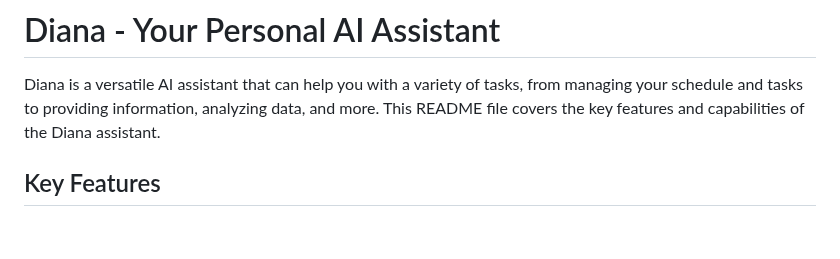
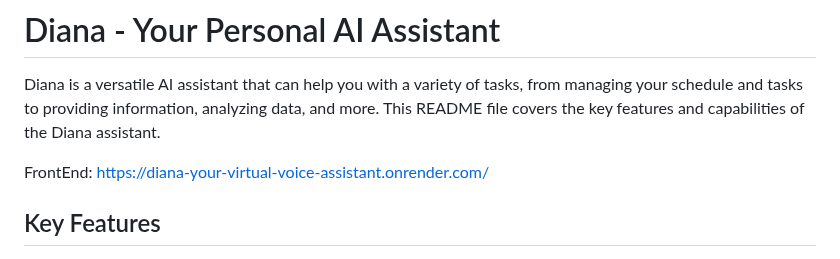
Before and after one commit to LiandarJoshua/DIANA, a Markdown page: README.md, the part around the change. Drawn GitHub-style; blank space fills up the shorter version.

```diff
--- a/README.md
+++ b/README.md
@@ -1,6 +1,8 @@
 # Diana - Your Personal AI Assistant
 
 Diana is a versatile AI assistant that can help you with a variety of tasks, from managing your schedule and tasks to providing information, analyzing data, and more. This README file covers the key features and capabilities of the Diana assistant.
+
+FrontEnd: https://diana-your-virtual-voice-assistant.onrender.com/
 
 ## Key Features
 
```
